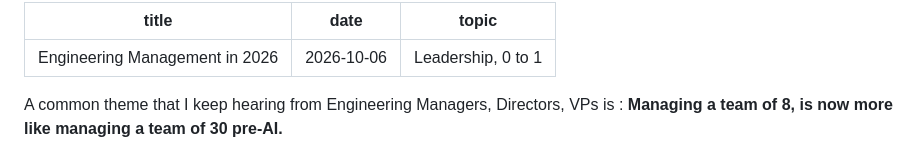
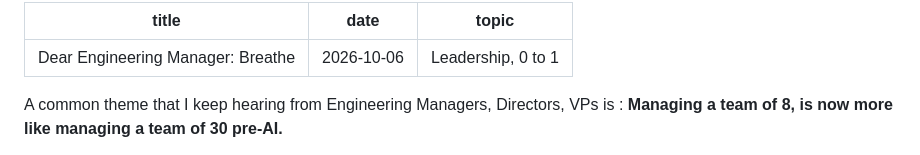
Before and after one commit to sajeesh10/sajeeshnair.com, a Markdown page: content/posts/engineering-management-2026.md, the part around the change. Rendered like a GitHub page.

Commit message:
Change post title to 'Dear Engineering Manager: Breathe'

```diff
--- a/content/posts/engineering-management-2026.md
+++ b/content/posts/engineering-management-2026.md
@@ -1,5 +1,5 @@
 ---
-title: Engineering Management in 2026
+title: Dear Engineering Manager: Breathe
 date: 2026-10-06
 topic: Leadership, 0 to 1
 ---
```
